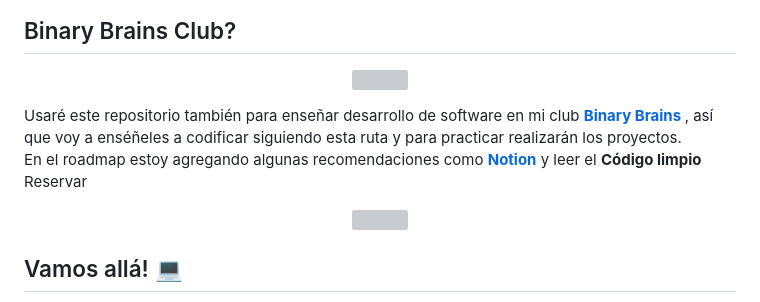
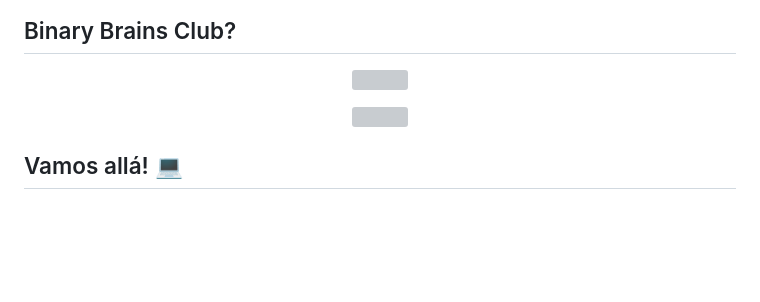
Before and after one commit to ByTRAX78/100d100p, a Markdown page: README.md, the part around the change. Drawn GitHub-style; blank space fills up the shorter version; grey boxes are pictures that could not be loaded.

```diff
--- a/README.md
+++ b/README.md
@@ -29,8 +29,7 @@ En este desafío harémos un proyecto de software todos los días para mejorar n
    <img align="center" width="300" src="https://github.com/xVrzBx/100Days100Proyects/assets/91161604/4a45945d-5357-4e4f-80b7-0fb4ef25dfd0" />
 </p>
 
-Usaré este repositorio también para enseñar desarrollo de software en mi club <strong><a href="https://www.instagram.com/bbupiicsa/">Binary Brains</a> </strong>, así que voy a enséñeles a codificar siguiendo esta ruta y para practicar realizarán los proyectos.
-<br> En el roadmap estoy agregando algunas recomendaciones como <strong><a href="https://www.notion.so/es-la/desktop">Notion</a></strong> y leer el <strong><a>Código limpio</a></strong> Reservar
+
 <p align="center">
    <img src="https://github.com/xVrzBx/xVrzBx/assets/91161604/343bb6e7-5792-46e4-b778-46697817b4d5">
 </p>
```
